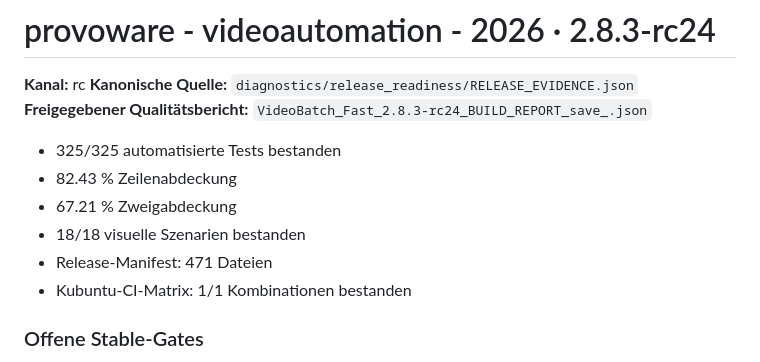
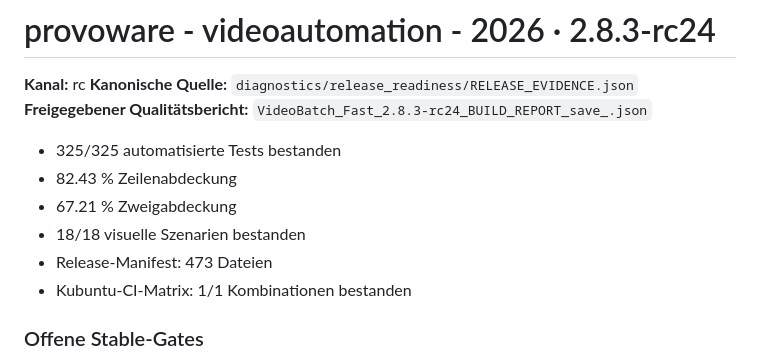
Before and after one commit to provoware/PROVOWARE_VIDEO_AUTOMATION_2026, a Markdown page: README.md, the part around the change. Drawn GitHub-style.

Commit message:
CP-02: synchronize release file count in README.md

```diff
--- a/README.md
+++ b/README.md
@@ -9,7 +9,7 @@
 - 82.43 % Zeilenabdeckung
 - 67.21 % Zweigabdeckung
 - 18/18 visuelle Szenarien bestanden
-- Release-Manifest: 471 Dateien
+- Release-Manifest: 473 Dateien
 - Kubuntu-CI-Matrix: 1/1 Kombinationen bestanden
 
 ### Offene Stable-Gates
```
